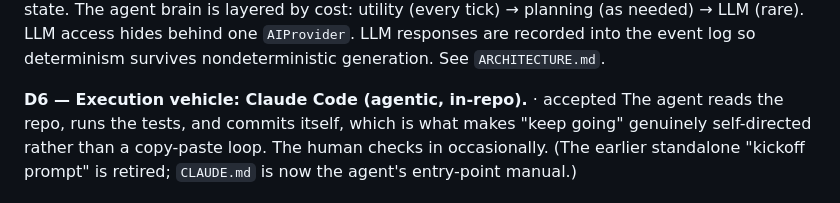
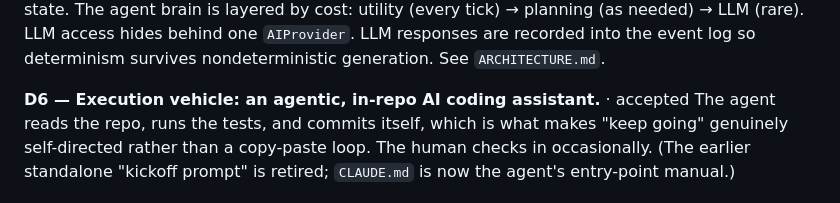
Before and after one commit to satchmakua/Omnia, a Markdown page: docs/DECISIONS.md, the part around the change. GitHub-like rendering.

```diff
--- a/docs/DECISIONS.md
+++ b/docs/DECISIONS.md
@@ -21,7 +21,7 @@ History is central to the concept but must stay cheap. Recent/important is store
 **D5 — Engine architecture: ECS, deterministic seeded core, sim/render decoupled, layered agent brain.** · accepted
 ECS lets each session add features as isolated Components/Systems. A single seeded RNG makes runs reproducible. The renderer only reads sim state. The agent brain is layered by cost: utility (every tick) → planning (as needed) → LLM (rare). LLM access hides behind one `AIProvider`. LLM responses are recorded into the event log so determinism survives nondeterministic generation. See `ARCHITECTURE.md`.
 
-**D6 — Execution vehicle: Claude Code (agentic, in-repo).** · accepted
+**D6 — Execution vehicle: an agentic, in-repo AI coding assistant.** · accepted
 The agent reads the repo, runs the tests, and commits itself, which is what makes "keep going" genuinely self-directed rather than a copy-paste loop. The human checks in occasionally. (The earlier standalone "kickoff prompt" is retired; `CLAUDE.md` is now the agent's entry-point manual.)
 
 **D7 — Document formats: Markdown for prose docs; YAML for tunable config; TypeScript types as the data schema; no XML.** · accepted
```
Also changed, not shown: README.md (+4 -4 lines).
